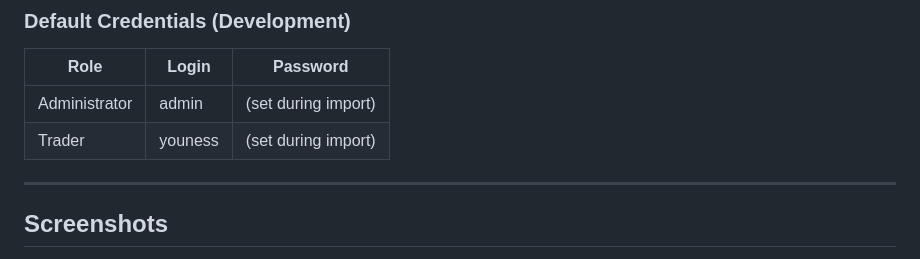
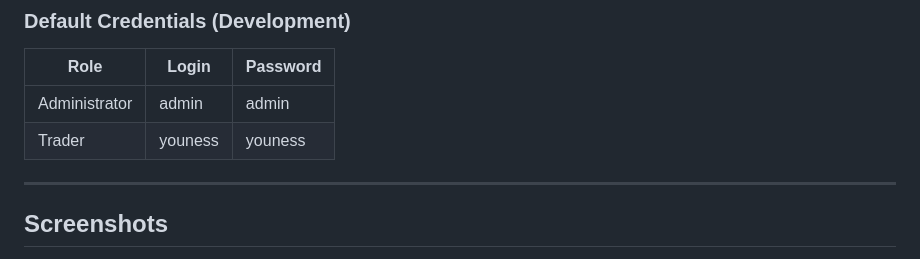
Before and after one commit to youness-eng/Projet-de-Fin-d-tudes-, a Markdown page: README.md, the part around one of its changes. GitHub-like rendering.

```diff
--- a/README.md
+++ b/README.md
@@ -119,8 +119,8 @@ Relationships were designed using a Conceptual Data Model (MCD) and subsequently
 
 | Role | Login | Password |
 |---|---|---|
-| Administrator | admin | (set during import) |
-| Trader | youness | (set during import) |
+| Administrator | admin | admin |
+| Trader | youness | youness |
 
 ---
 
```
Also changed, not shown: other parts of README.md (+9 -0 lines).
